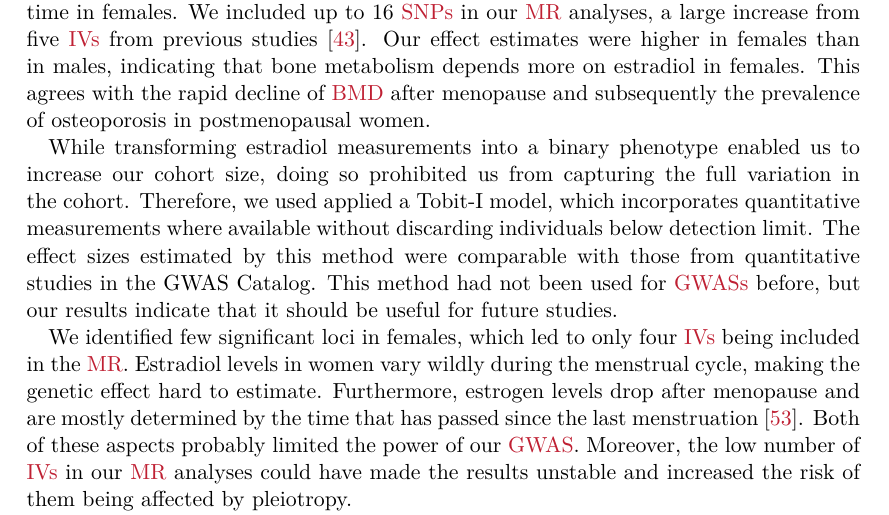
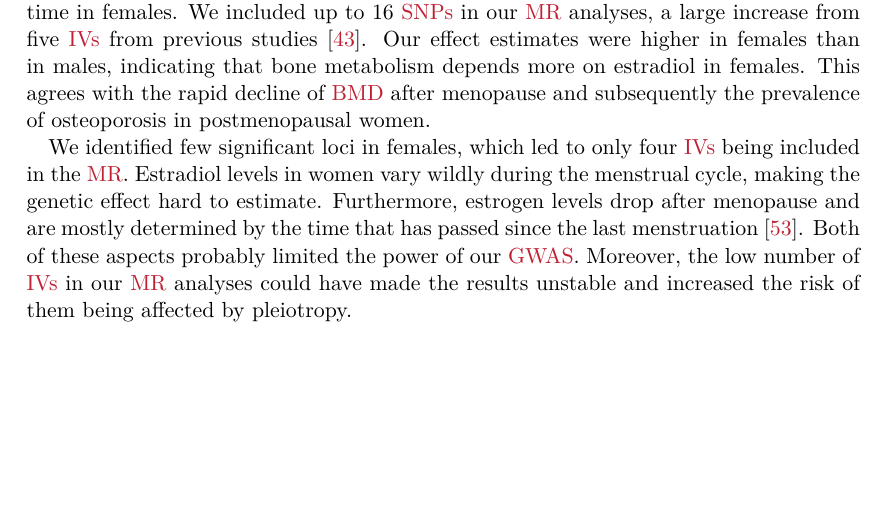
Before and after one commit to Schmytzi/halftime-report, a LaTeX thesis (main.tex): part of page 16 of 35, cut so that both start at the same text, the shorter picture padded with empty space. Compiled offline with XeLaTeX.

Commit message:
Rearragend P1 discussion

```diff
--- a/main.tex
+++ b/main.tex
@@ -473,11 +473,6 @@ We included up to 16 \glspl{snp} in our \gls{mr} analyses, a large increase from
 Our effect estimates were higher in females than in males, indicating that bone metabolism depends more on estradiol in females.
 This agrees with the rapid decline of \gls{bmd} after menopause and subsequently the prevalence of osteoporosis in postmenopausal women.
 
-While transforming estradiol measurements into a binary phenotype enabled us to increase our cohort size, doing so prohibited us from capturing the full variation in the cohort.
-Therefore, we used applied a Tobit-I model, which incorporates quantitative measurements where available without discarding individuals below detection limit.
-The effect sizes estimated by this method were comparable with those from quantitative studies in the GWAS Catalog.
-This method had not been used for \glspl{gwas} before, but our results indicate that it should be useful for future studies.
-
 We identified few significant loci in females, which led to only four \glspl{iv} being included in the \gls{mr}.
 Estradiol levels in women vary wildly during the menstrual cycle, making the genetic effect hard to estimate.
 Furthermore, estrogen levels drop after menopause and are mostly determined by the time that has passed since the last menstruation \cite{Richardson2020}.
```
